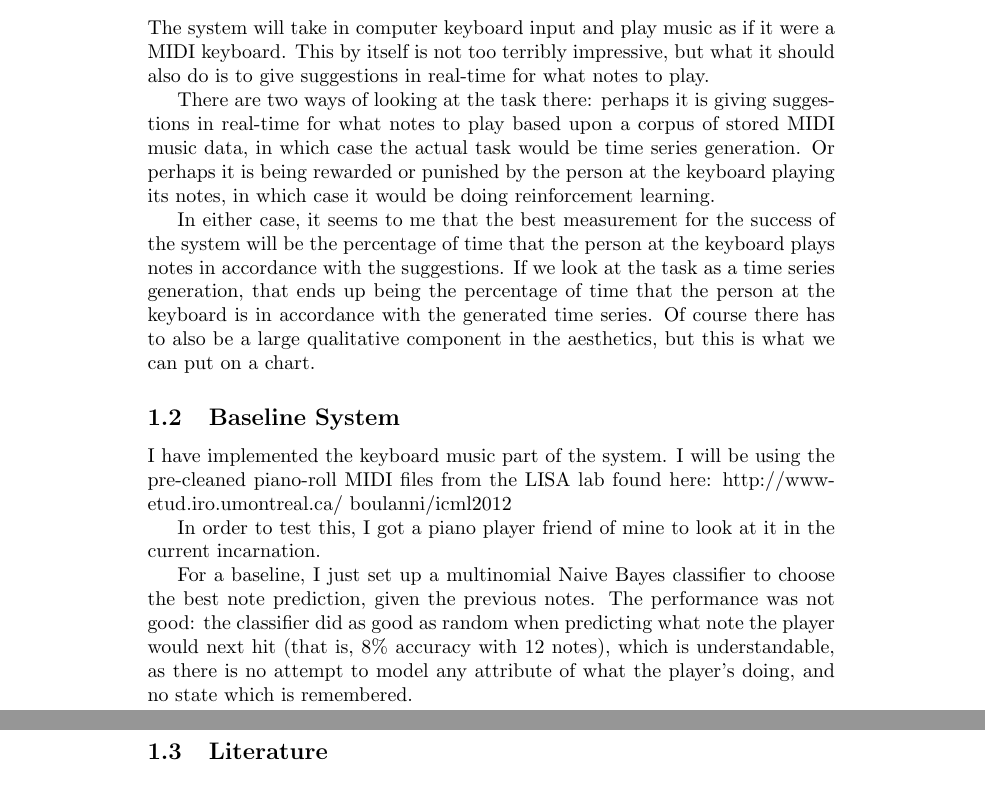
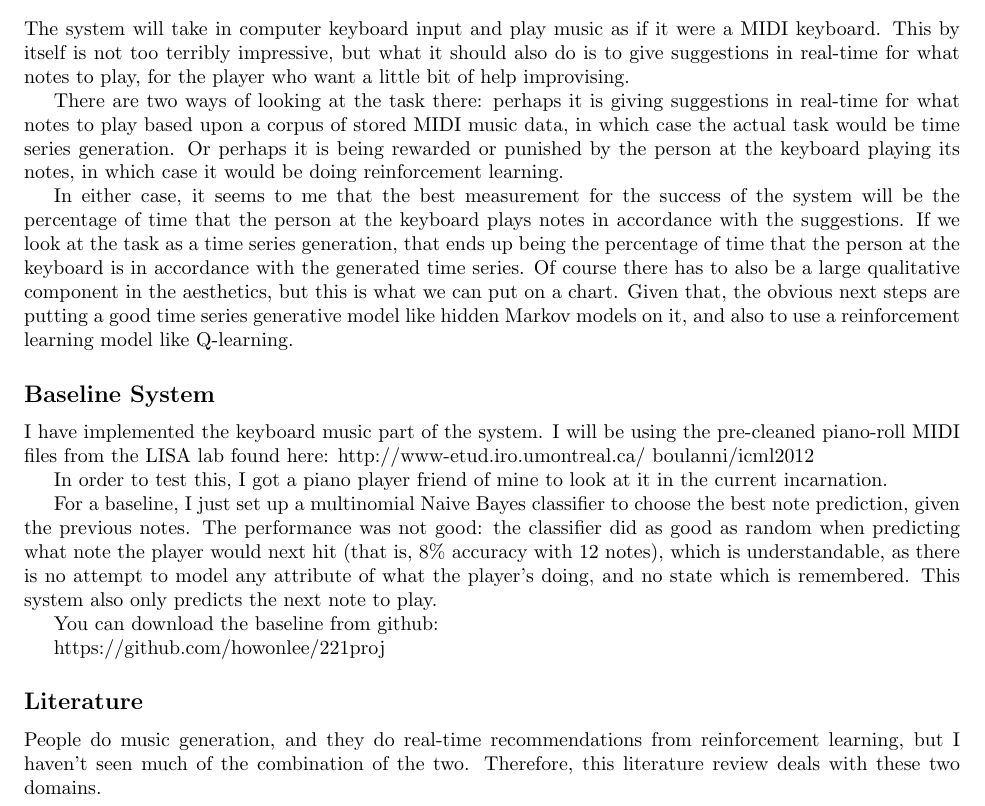
Before and after one commit to howonlee/221proj, a LaTeX document (writing/p-proposal.tex): two parts of pages 1 and 2 of 2 before the commit and part of the page after it, the two joined at a grey line, cut so that both start at the same text. Compiled offline with pdfLaTeX.

Commit message:
change writeup, readme

```diff
--- a/writing/p-proposal.tex
+++ b/writing/p-proposal.tex
@@ -6,21 +7,26 @@
 \title{project proposal}
 \author{howon lee}
 \maketitle
-\section{Note recommendation for the musician in performance}
-\subsection{Task Definition}
-The system will take in computer keyboard input and play music as if it were a MIDI keyboard. This by itself is not too terribly impressive, but what it should also do is to give suggestions in real-time for what notes to play.
+\section*{Note recommendation for the musician in performance}
+\subsection*{Task Definition}
+The system will take in computer keyboard input and play music as if it were a MIDI keyboard. This by itself is not too terribly impressive, but what it should also do is to give suggestions in real-time for what notes to play, for the player who want a little bit of help improvising.
 
 There are two ways of looking at the task there: perhaps it is giving suggestions in real-time for what notes to play based upon a corpus of stored MIDI music data, in which case the actual task would be time series generation. Or perhaps it is being rewarded or punished by the person at the keyboard playing its notes, in which case it would be doing reinforcement learning.
 
-In either case, it seems to me that the best measurement for the success of the system will be the percentage of time that the person at the keyboard plays notes in accordance with the suggestions. If we look at the task as a time series generation, that ends up being the percentage of time that the person at the keyboard is in accordance with the generated time series. Of course there has to also be a large qualitative component in the aesthetics, but this is what we can put on a chart.
-\subsection{Baseline System}
+In either case, it seems to me that the best measurement for the success of the system will be the percentage of time that the person at the keyboard plays notes in accordance with the suggestions. If we look at the task as a time series generation, that ends up being the percentage of time that the person at the keyboard is in accordance with the generated time series. Of course there has to also be a large qualitative component in the aesthetics, but this is what we can put on a chart. Given that, the obvious next steps are putting a good time series generative model like hidden Markov models on it, and also to use a reinforcement learning model like Q-learning.
+\subsection*{Baseline System}
 I have implemented the keyboard music part of the system. I will be using the pre-cleaned piano-roll MIDI files from the LISA lab found here:
 http://www-etud.iro.umontreal.ca/~boulanni/icml2012
 
 In order to test this, I got a piano player friend of mine to look at it in the current incarnation.
 
-For a baseline, I just set up a multinomial Naive Bayes classifier to choose the best note prediction, given the previous notes. The performance was not good: the classifier did as good as random when predicting what note the player would next hit (that is, 8\% accuracy with 12 notes), which is understandable, as there is no attempt to model any attribute of what the player's doing, and no state which is remembered.
+For a baseline, I just set up a multinomial Naive Bayes classifier to choose the best note prediction, given the previous notes. The performance was not good: the classifier did as good as random when predicting what note the player would next hit (that is, 8\% accuracy with 12 notes), which is understandable, as there is no attempt to model any attribute of what the player's doing, and no state which is remembered. This system also only predicts the next note to play.
 
-\subsection{Literature}
+You can download the baseline from github:
+
+https://github.com/howonlee/221proj
+
+\subsection*{Literature}
+People do music generation, and they do real-time recommendations from reinforcement learning, but I haven't seen much of the combination of the two. Therefore, this literature review deals with these two domains.
 
 \end{document}
```
Also changed, not shown: readme.md, writing/p-proposal.tex (1 more changed lines).
